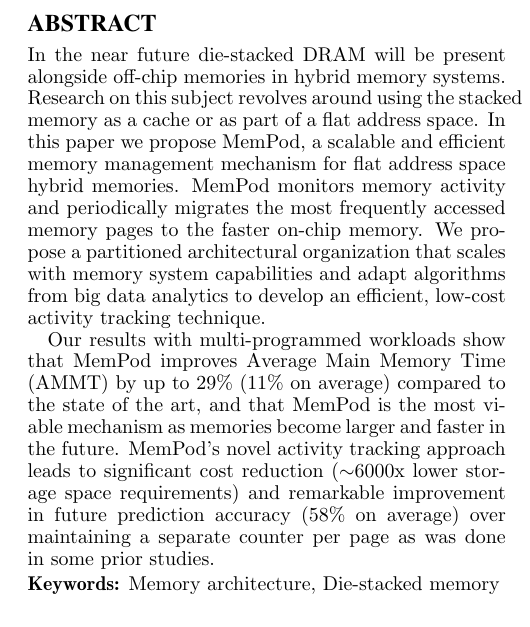
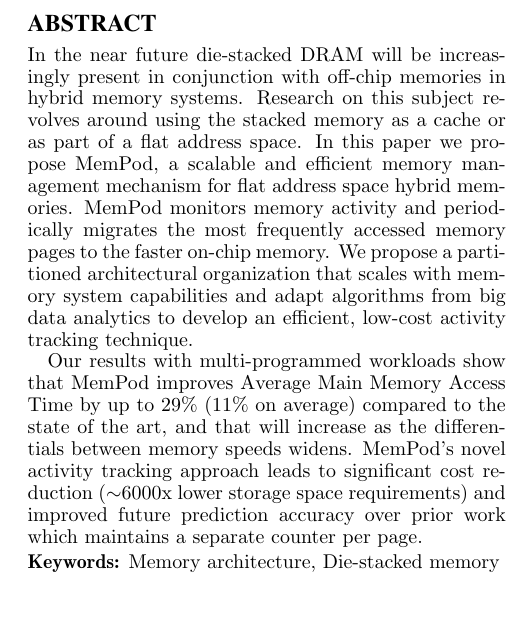
Before and after one commit to prodromou87/MemPodCameraReady, a LaTeX paper (paper/MemPod.tex): part of one column of page 1 of 14, cut so that both start at the same text. Compiled offline with pdfLaTeX.

Commit message:
abstract

```diff
--- a/paper/MemPod.tex
+++ b/paper/MemPod.tex
@@ -84,9 +84,13 @@
 %
 %Research has addressed optimization of flat-address-space memories by optimally placing ``hot page'' in the faster memory. Software managed schemes have high overheads and are coarse grained and hence slow to adapt to changes in application phases. Recently proposed hardware managed schemes operate at finer granularity than software by either using simple cache like demand driven placement or using a centralized fixed mapping scheme. The former does not consider hotness of data, whereas the latter will not scale to large memories due to its centralized approach.
 
-In the near future die-stacked DRAM will be present alongside off-chip memories in hybrid memory systems. Research on this subject revolves around using the stacked memory as a cache or as part of a flat address space. In this paper we propose MemPod, a scalable and efficient memory management mechanism for flat address space hybrid memories. MemPod monitors memory activity and periodically migrates the most frequently accessed memory pages to the faster on-chip memory. We propose a partitioned architectural organization that scales with memory system capabilities and adapt algorithms from big data analytics to develop an efficient, low-cost activity tracking technique.
+In the near future die-stacked DRAM will be increasingly
+present in conjunction with
+off-chip memories in hybrid memory systems. Research on this subject revolves around using the stacked memory as a cache or as part of a flat address space. In this paper we propose MemPod, a scalable and efficient memory management mechanism for flat address space hybrid memories. MemPod monitors memory activity and periodically migrates the most frequently accessed memory pages to the faster on-chip memory. We propose a partitioned architectural organization that scales with memory system capabilities and adapt algorithms from big data analytics to develop an efficient, low-cost activity tracking technique.
 
-Our results with multi-programmed workloads show that MemPod improves Average Main Memory Time (AMMT) by up to 29\% (11\% on average) compared to the state of the art, and that MemPod is the most viable mechanism as memories become larger and faster in the future. MemPod's novel activity tracking approach leads to significant cost reduction ($\sim$6000x lower storage space requirements) and remarkable improvement in future prediction accuracy (58\% on average) over maintaining a separate counter per page as was done in some prior studies.
+Our results with multi-programmed workloads show that MemPod improves Average Main Memory Access Time by up to 29\% (11\% on average) compared to the state of the art, and that will increase as the differentials between memory speeds
+widens.
+MemPod's novel activity tracking approach leads to significant cost reduction ($\sim$6000x lower storage space requirements) and improved future prediction accuracy over prior work which maintains a separate counter per page.
 
 \end{abstract}
 
```
